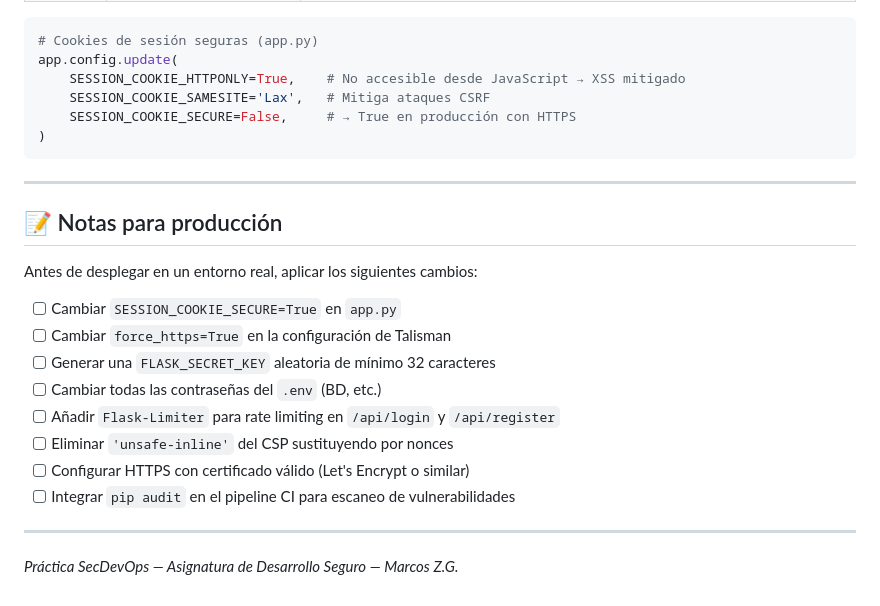
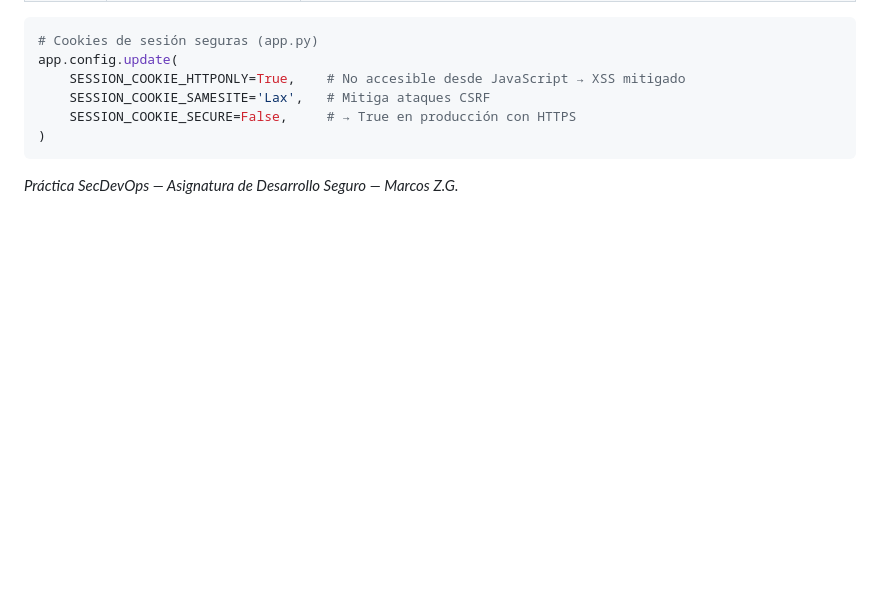
Before and after one commit to MarcosZamora29/portafolio-financiero-secdevops, a Markdown page: README.md, the part around the change. GitHub-like rendering; blank space fills up the shorter version.

Commit message:
README
Removed production notes section from README.

````diff
--- a/README.md
+++ b/README.md
@@ -508,22 +508,4 @@ app.config.update(
     SESSION_COOKIE_SECURE=False,     # → True en producción con HTTPS
 )
 ```
-
----
-
-## 📝 Notas para producción
-
-Antes de desplegar en un entorno real, aplicar los siguientes cambios:
-
-- [ ] Cambiar `SESSION_COOKIE_SECURE=True` en `app.py`
-- [ ] Cambiar `force_https=True` en la configuración de Talisman
-- [ ] Generar una `FLASK_SECRET_KEY` aleatoria de mínimo 32 caracteres
-- [ ] Cambiar todas las contraseñas del `.env` (BD, etc.)
-- [ ] Añadir `Flask-Limiter` para rate limiting en `/api/login` y `/api/register`
-- [ ] Eliminar `'unsafe-inline'` del CSP sustituyendo por nonces
-- [ ] Configurar HTTPS con certificado válido (Let's Encrypt o similar)
-- [ ] Integrar `pip audit` en el pipeline CI para escaneo de vulnerabilidades
-
----
-
 *Práctica SecDevOps — Asignatura de Desarrollo Seguro — Marcos Z.G.*
````
